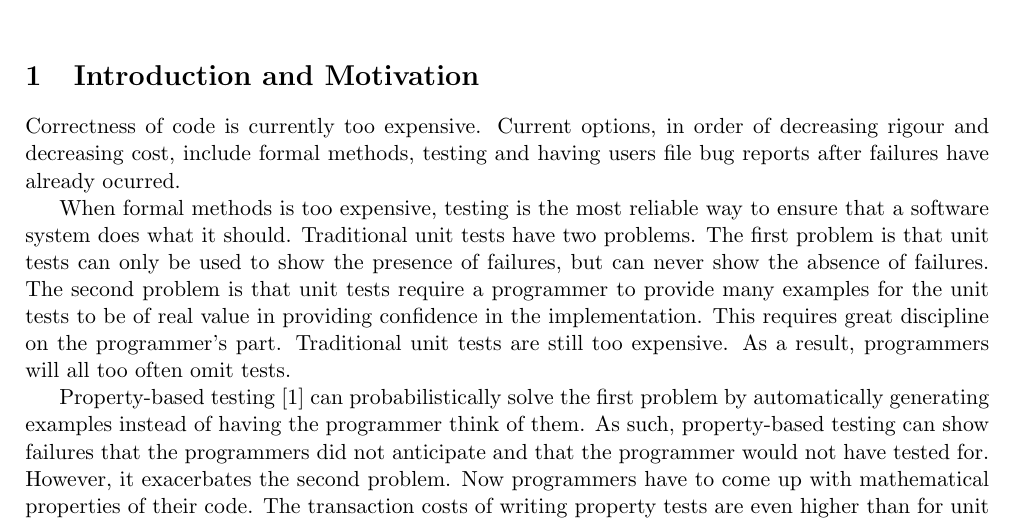
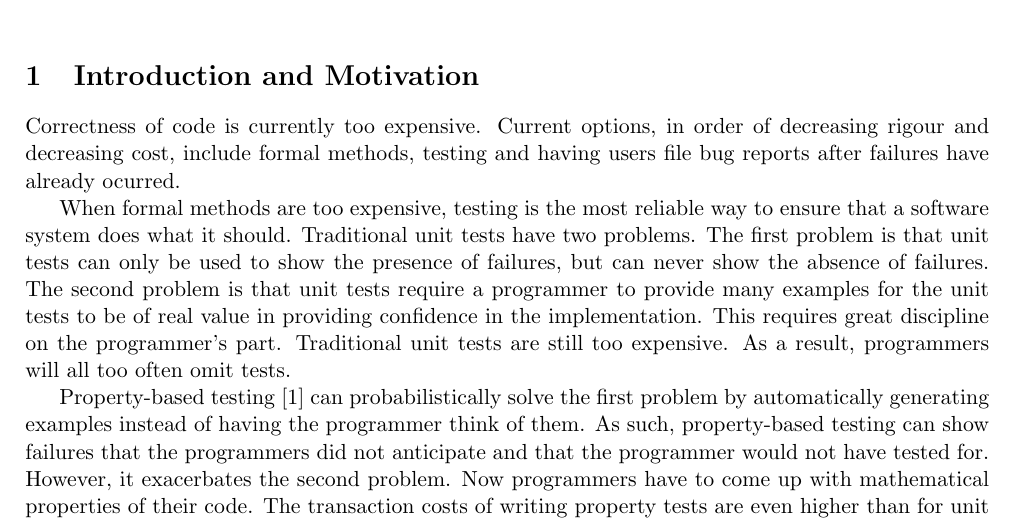
Before and after one commit to NorfairKing/thesis, a LaTeX document (proposal/doc/proposal.tex): part of page 1 of 2, cut so that both start at the same text. Compiled offline with pdfLaTeX.

Commit message:
Found another mistake

```diff
--- a/proposal/doc/proposal.tex
+++ b/proposal/doc/proposal.tex
@@ -15,7 +15,7 @@
 Correctness of code is currently too expensive.
 Current options, in order of decreasing rigour and decreasing cost, include formal methods, testing and having users file bug reports after failures have already ocurred.
 
-When formal methods is too expensive, testing is the most reliable way to ensure that a software system does what it should.
+When formal methods are too expensive, testing is the most reliable way to ensure that a software system does what it should.
 Traditional unit tests have two problems.
 The first problem is that unit tests can only be used to show the presence of failures, but can never show the absence of failures.
 The second problem is that unit tests require a programmer to provide many examples for the unit tests to be of real value in providing confidence in the implementation.
```
